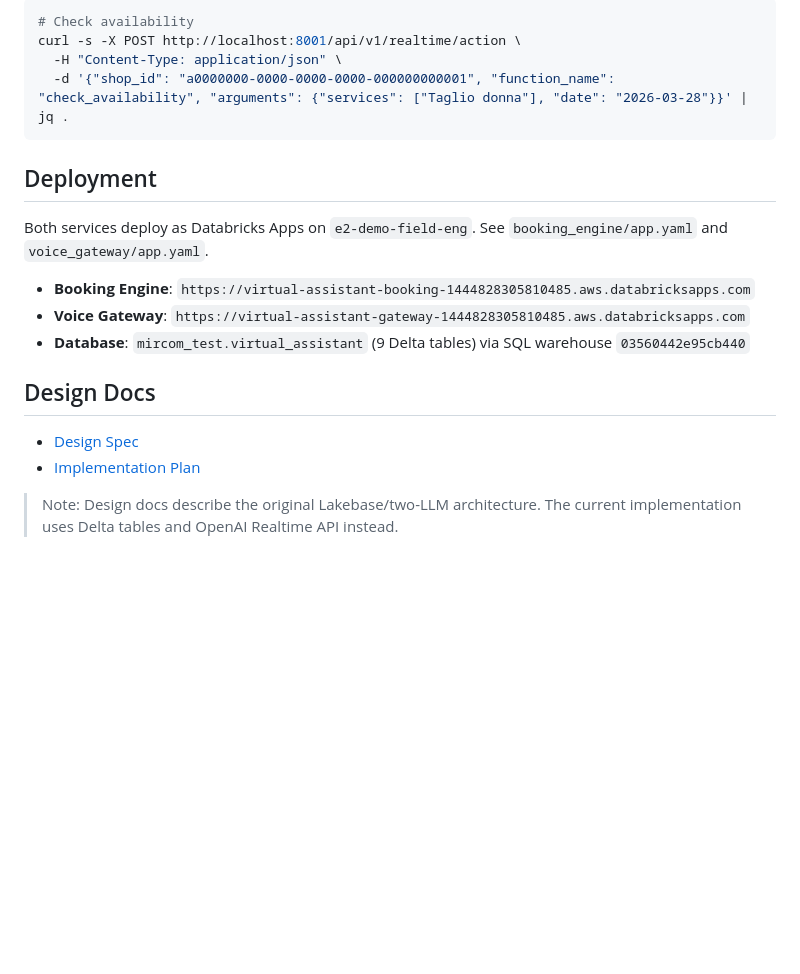
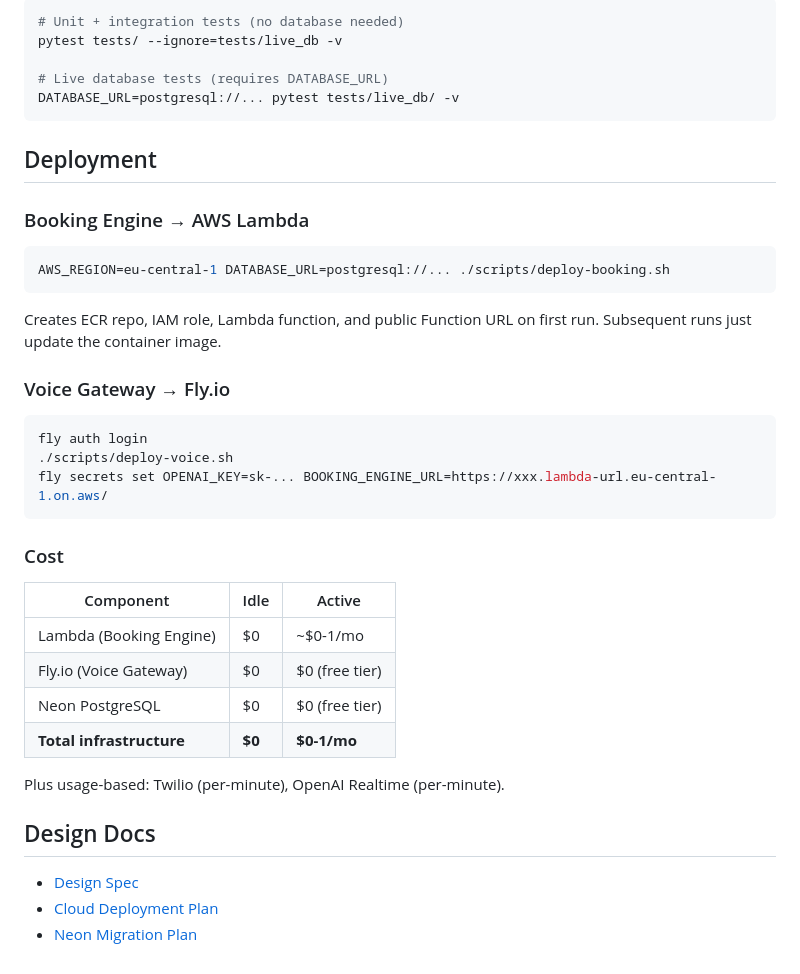
Before and after one commit to mircuz/virtual-assistant, a Markdown page: README.md, the part around one of its changes. Drawn GitHub-style; blank space fills up the shorter version.

````diff
--- a/README.md
+++ b/README.md
@@ -75,22 +82,43 @@ Open http://localhost:8001 to access the phone-call UI.
 
 ```bash
-# Check availability
-curl -s -X POST http://localhost:8001/api/v1/realtime/action \
-  -H "Content-Type: application/json" \
-  -d '{"shop_id": "a0000000-0000-0000-0000-000000000001", "function_name": "check_availability", "arguments": {"services": ["Taglio donna"], "date": "2026-03-28"}}' | jq .
+# Unit + integration tests (no database needed)
+pytest tests/ --ignore=tests/live_db -v
+
+# Live database tests (requires DATABASE_URL)
+DATABASE_URL=postgresql://... pytest tests/live_db/ -v
 ```
 
 ## Deployment
 
-Both services deploy as Databricks Apps on `e2-demo-field-eng`. See `booking_engine/app.yaml` and `voice_gateway/app.yaml`.
+### Booking Engine → AWS Lambda
 
-- **Booking Engine**: `https://virtual-assistant-booking-1444828305810485.aws.databricksapps.com`
-- **Voice Gateway**: `https://virtual-assistant-gateway-1444828305810485.aws.databricksapps.com`
-- **Database**: `mircom_test.virtual_assistant` (9 Delta tables) via SQL warehouse `03560442e95cb440`
+```bash
+AWS_REGION=eu-central-1 DATABASE_URL=postgresql://... ./scripts/deploy-booking.sh
+```
+
+Creates ECR repo, IAM role, Lambda function, and public Function URL on first run. Subsequent runs just update the container image.
+
+### Voice Gateway → Fly.io
+
+```bash
+fly auth login
+./scripts/deploy-voice.sh
+fly secrets set OPENAI_KEY=sk-... BOOKING_ENGINE_URL=https://xxx.lambda-url.eu-central-1.on.aws/
+```
+
+### Cost
+
+| Component | Idle | Active |
+|-----------|------|--------|
+| Lambda (Booking Engine) | $0 | ~$0-1/mo |
+| Fly.io (Voice Gateway) | $0 | $0 (free tier) |
+| Neon PostgreSQL | $0 | $0 (free tier) |
+| **Total infrastructure** | **$0** | **$0-1/mo** |
+
+Plus usage-based: Twilio (per-minute), OpenAI Realtime (per-minute).
 
 ## Design Docs
 
 - [Design Spec](docs/superpowers/specs/2026-03-25-hair-salon-voice-assistant-design.md)
-- [Implementation Plan](docs/superpowers/plans/2026-03-25-hair-salon-voice-assistant.md)
-
-> Note: Design docs describe the original Lakebase/two-LLM architecture. The current implementation uses Delta tables and OpenAI Realtime API instead.
+- [Cloud Deployment Plan](docs/superpowers/plans/2026-04-01-cloud-deployment.md)
+- [Neon Migration Plan](docs/superpowers/plans/2026-04-01-neon-migration.md)
````
Also changed, not shown: other parts of README.md (+30 -23 lines).
